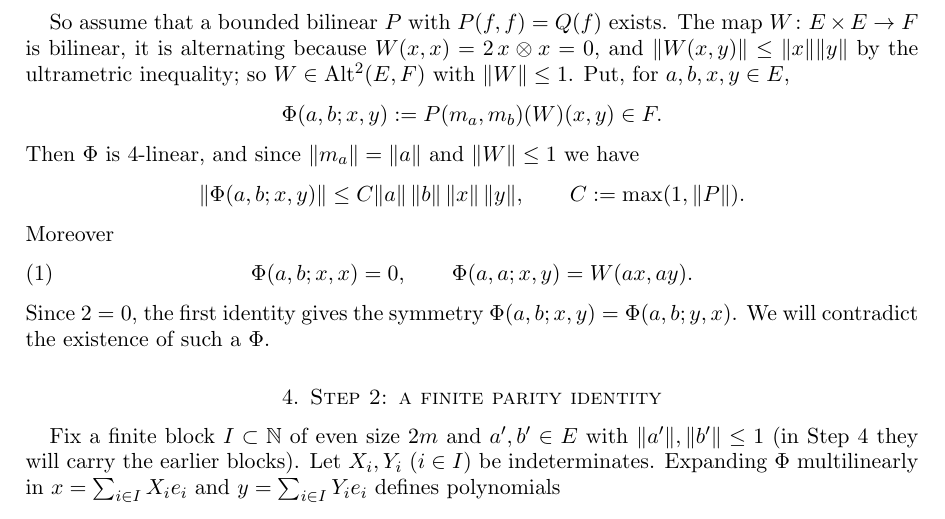
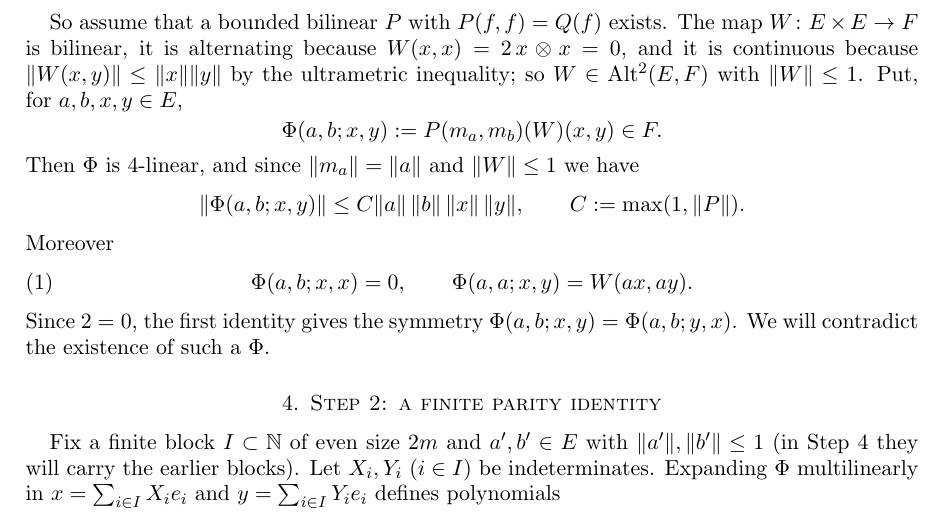
Before and after one commit to Deicyde/alternating-analytic-counterexample, a LaTeX problem sheet (paper/counterexample.tex): part of page 3 of 8, cut so that both start at the same text. Compiled offline with pdfLaTeX.

Commit message:
paper: say W is continuous because of the norm bound

```diff
--- a/paper/counterexample.tex
+++ b/paper/counterexample.tex
@@ -143,7 +143,8 @@ $p_2(f,f)=Q(f)$. Take $P=p_2$.
 \end{proof}
 
 So assume that a bounded bilinear $P$ with $P(f,f)=Q(f)$ exists. The map $W\colon E\times E\to F$ is bilinear, it is
-alternating because $W(x,x)=2\,x\otimes x=0$, and $\norm{W(x,y)}\le\norm x\norm y$ by the ultrametric inequality; so
+alternating because $W(x,x)=2\,x\otimes x=0$, and it is continuous because $\norm{W(x,y)}\le\norm x\norm y$ by the
+ultrametric inequality; so
 $W\in\Alt^2(E,F)$ with $\norm W\le1$. Put, for $a,b,x,y\in E$,
 \[
 \Phi(a,b;x,y):=P(m_a,m_b)(W)(x,y)\in F .
```
Also changed, not shown: paper/counterexample.pdf.
